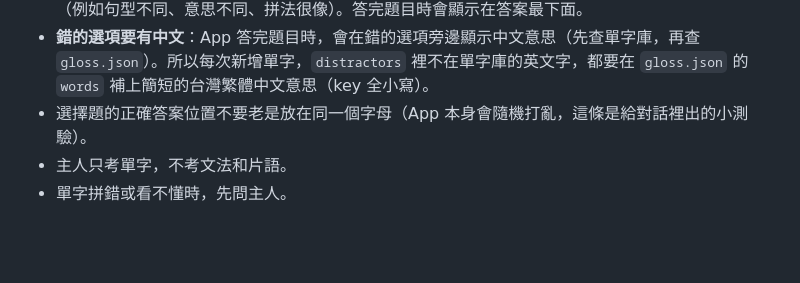
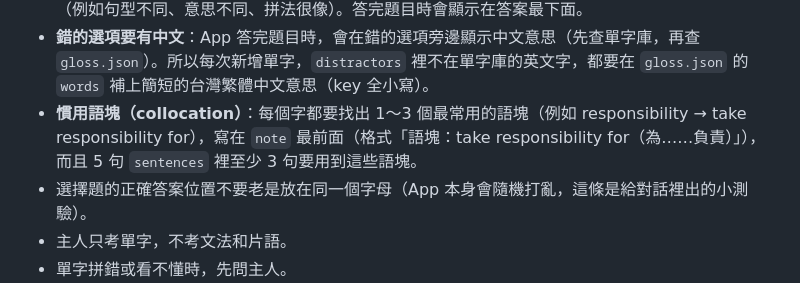
Before and after one commit to goodneighborrrr/goodneighborrrr.github.io, a Markdown page: CLAUDE.md, the part around the change. Rendered like a GitHub page; blank space fills up the shorter version.

Commit message:
收件匣規則：每個字加上慣用語塊（collocation）
Co-Authored-By: Claude Opus 5.5 <noreply@anthropic.com>
Claude-Session: https://claude.ai/code/session_01J1ScEVX7hdNEr215PcMuQ2

```diff
--- a/CLAUDE.md
+++ b/CLAUDE.md
@@ -33,6 +33,7 @@
 - `distractors`：3 個詞性相同、長得或聽起來像、但放進句子裡都不對的英文字。
 - `note`（備註，可以空白）：有常見同義詞或容易搞混的字時，用台灣繁體中文寫 1～3 句，說明差別（例如句型不同、意思不同、拼法很像）。答完題目時會顯示在答案最下面。
 - **錯的選項要有中文**：App 答完題目時，會在錯的選項旁邊顯示中文意思（先查單字庫，再查 `gloss.json`）。所以每次新增單字，`distractors` 裡不在單字庫的英文字，都要在 `gloss.json` 的 `words` 補上簡短的台灣繁體中文意思（key 全小寫）。
+- **慣用語塊（collocation）**：每個字都要找出 1～3 個最常用的語塊（例如 responsibility → take responsibility for），寫在 `note` 最前面（格式「語塊：take responsibility for（為……負責）」），而且 5 句 `sentences` 裡至少 3 句要用到這些語塊。
 - 選擇題的正確答案位置不要老是放在同一個字母（App 本身會隨機打亂，這條是給對話裡出的小測驗）。
 - 主人只考單字，不考文法和片語。
 - 單字拼錯或看不懂時，先問主人。
```
